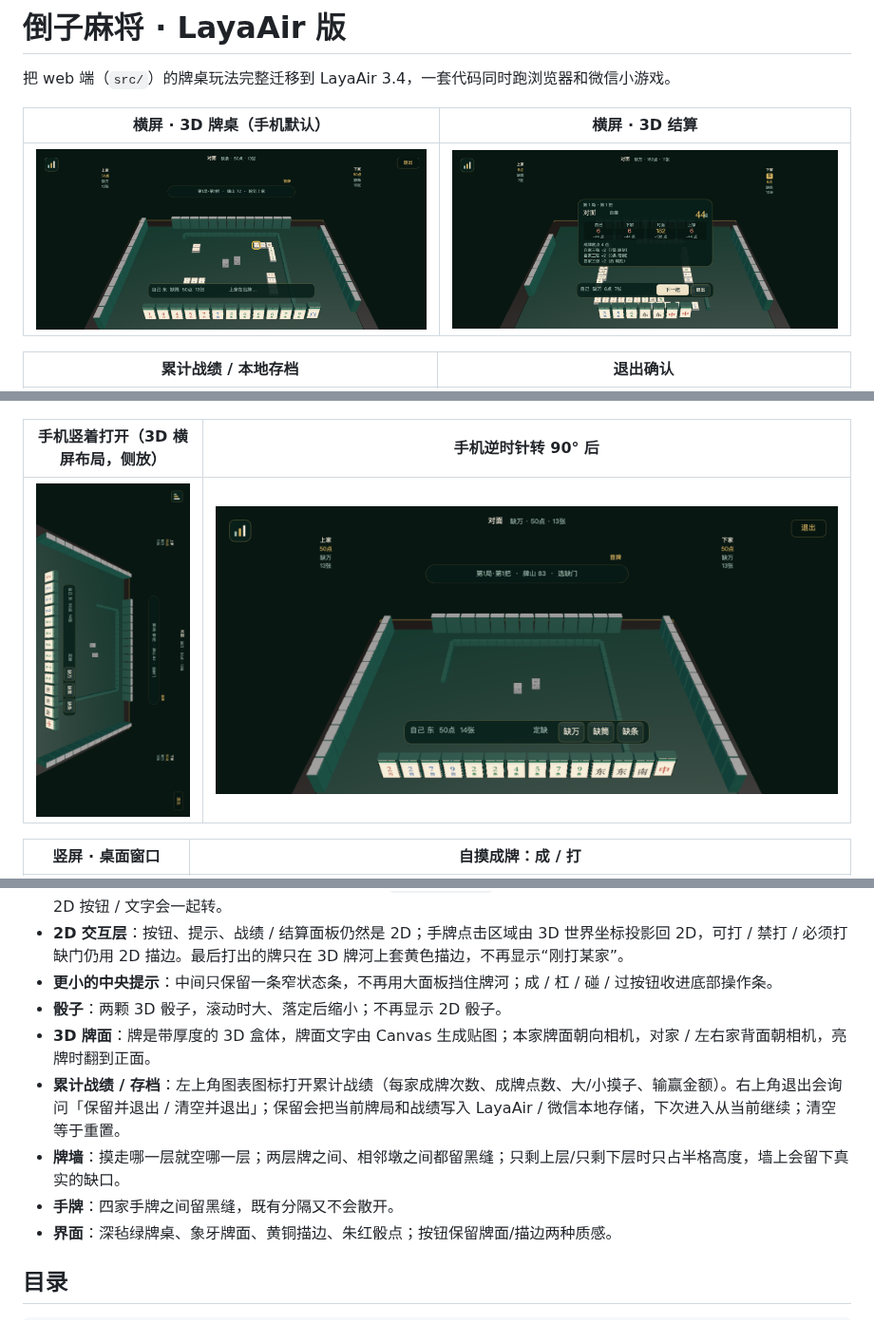
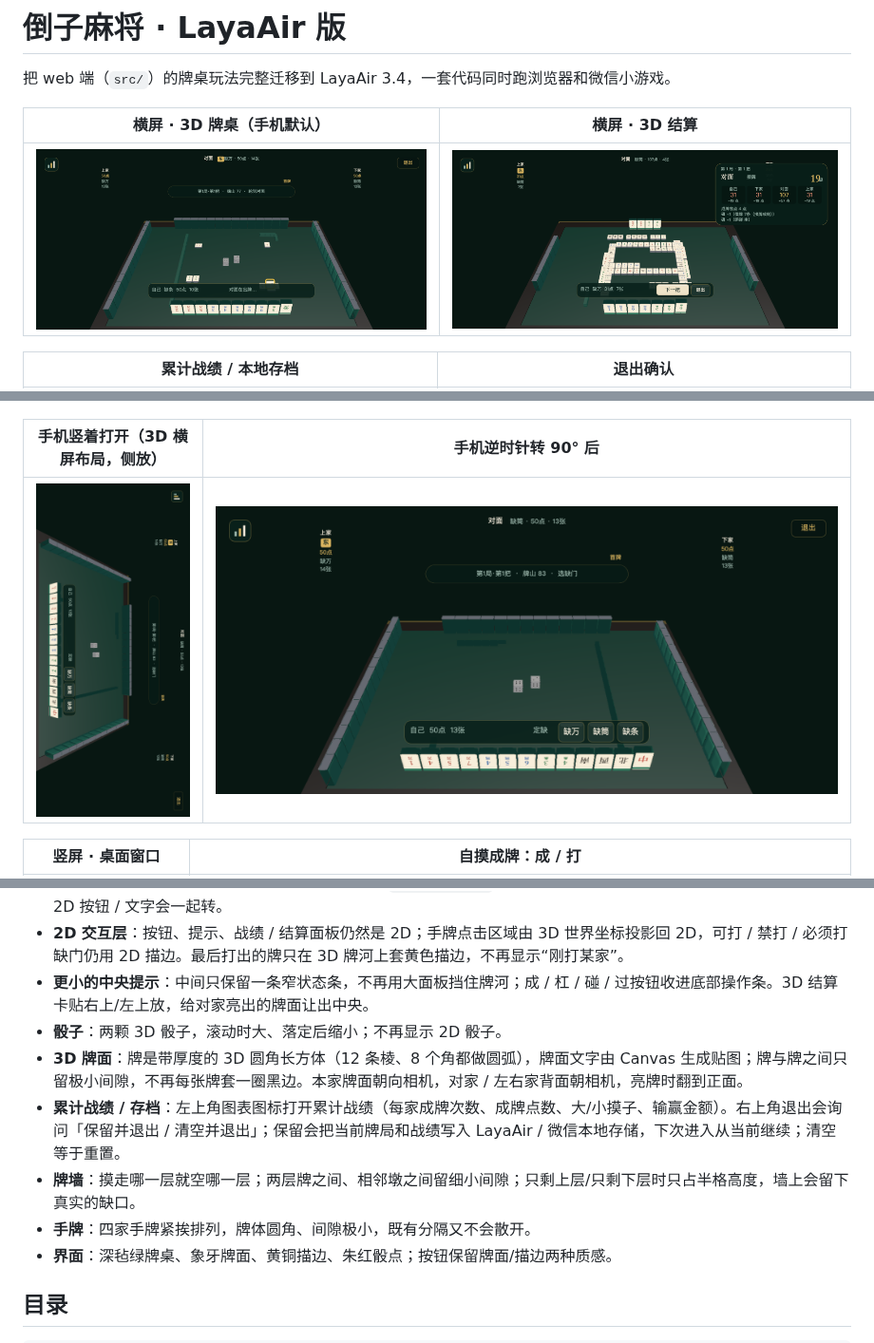
Before and after one commit to erguotou520/daozi, a Markdown page: layair/README.md, 3 parts joined by grey strips. Shown at 95% size. GitHub-like rendering; pictures changed too: layair/docs/screenshots/3d-mobile-portrait.png, layair/docs/screenshots/3d-mobile-upright.png, layair/docs/screenshots/3d-settlement.png.

Commit message:
fix(layair): 圆角牌、去除黑边、收紧牌距，结算卡避开对家亮牌
3D 牌体改为八角圆角长方体，牌面不再套黑框；牌与牌只留极小间隙，牌墙也改用圆角网格。3D 结算面板移到贴边位置，让对家亮出的牌面完整可见。

```diff
--- a/layair/README.md
+++ b/layair/README.md
@@ -36,12 +36,12 @@
 - **局流程**：一局 50 点，点数被付完本局结束，弹总账（本局 / 累计），可开下一局；四把调圈逻辑保留在 `table.ts`。
 - **3D 牌桌**：桌面、木沿、牌墙、四家手牌 / 副露 / 牌河、两颗骰子全部是 3D 网格；固定相机在本家后上方，近大远小，本家手牌最大、对家最小。3D 场景先渲染到 `RenderTexture`，再铺到 2D 根节点，所以竖屏旋转时 3D 画面和 2D 按钮 / 文字会一起转。
 - **2D 交互层**：按钮、提示、战绩 / 结算面板仍然是 2D；手牌点击区域由 3D 世界坐标投影回 2D，可打 / 禁打 / 必须打缺门仍用 2D 描边。最后打出的牌只在 3D 牌河上套黄色描边，不再显示“刚打某家”。
-- **更小的中央提示**：中间只保留一条窄状态条，不再用大面板挡住牌河；成 / 杠 / 碰 / 过按钮收进底部操作条。
+- **更小的中央提示**：中间只保留一条窄状态条，不再用大面板挡住牌河；成 / 杠 / 碰 / 过按钮收进底部操作条。3D 结算卡贴右上/左上放，给对家亮出的牌面让出中央。
 - **骰子**：两颗 3D 骰子，滚动时大、落定后缩小；不再显示 2D 骰子。
-- **3D 牌面**：牌是带厚度的 3D 盒体，牌面文字由 Canvas 生成贴图；本家牌面朝向相机，对家 / 左右家背面朝相机，亮牌时翻到正面。
+- **3D 牌面**：牌是带厚度的 3D 圆角长方体（12 条棱、8 个角都做圆弧），牌面文字由 Canvas 生成贴图；牌与牌之间只留极小间隙，不再每张牌套一圈黑边。本家牌面朝向相机，对家 / 左右家背面朝相机，亮牌时翻到正面。
 - **累计战绩 / 存档**：左上角图表图标打开累计战绩（每家成牌次数、成牌点数、大/小摸子、输赢金额）。右上角退出会询问「保留并退出 / 清空并退出」；保留会把当前牌局和战绩写入 LayaAir / 微信本地存储，下次进入从当前继续；清空等于重置。
-- **牌墙**：摸走哪一层就空哪一层；两层牌之间、相邻墩之间都留黑缝；只剩上层/只剩下层时只占半格高度，墙上会留下真实的缺口。
-- **手牌**：四家手牌之间留黑缝，既有分隔又不会散开。
+- **牌墙**：摸走哪一层就空哪一层；两层牌之间、相邻墩之间留细小间隙；只剩上层/只剩下层时只占半格高度，墙上会留下真实的缺口。
+- **手牌**：四家手牌紧挨排列，牌体圆角、间隙极小，既有分隔又不会散开。
 - **界面**：深毡绿牌桌、象牙牌面、黄铜描边、朱红骰点；按钮保留牌面/描边两种质感。
 
 ## 目录
```
Also changed, not shown: 2 other files.
